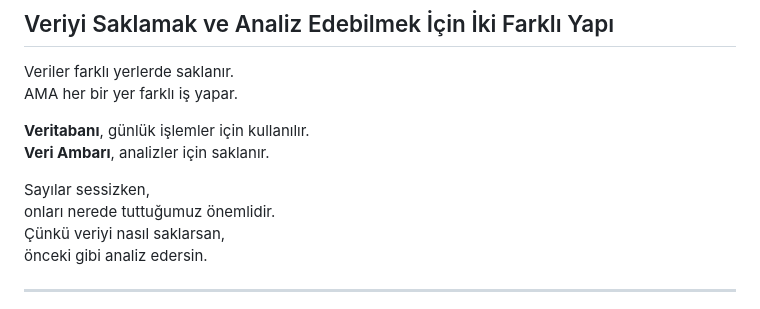
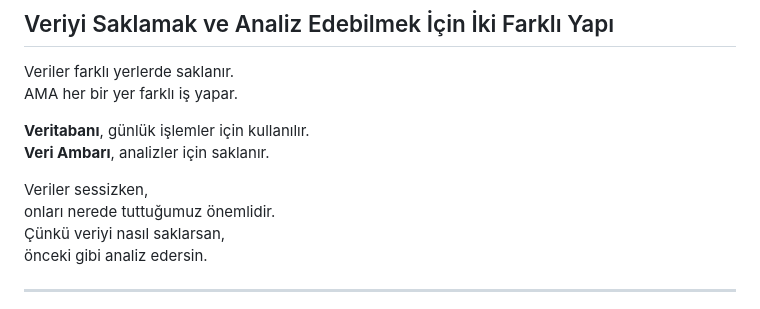
Before and after one commit to toygarpar/VeriModelleme, a Markdown page: 07-veri-tabani-ve-ambari.md, the part around the change. Rendered like a GitHub page.

```diff
--- a/07-veri-tabani-ve-ambari.md
+++ b/07-veri-tabani-ve-ambari.md
@@ -7,7 +7,7 @@ AMA her bir yer farklı iş yapar.
 **Veritabanı**, günlük işlemler için kullanılır.
 **Veri Ambarı**, analizler için saklanır.
 
-Sayılar sessizken,
+Veriler sessizken,
 onları nerede tuttuğumuz önemlidir.
 Çünkü veriyi nasıl saklarsan,
 önceki gibi analiz edersin.
```
Also changed, not shown: 08-is-analizi.md (+1 -1 lines), 09-kullanici-arayuzu-kavrami.md (added, +287 -0 lines).
